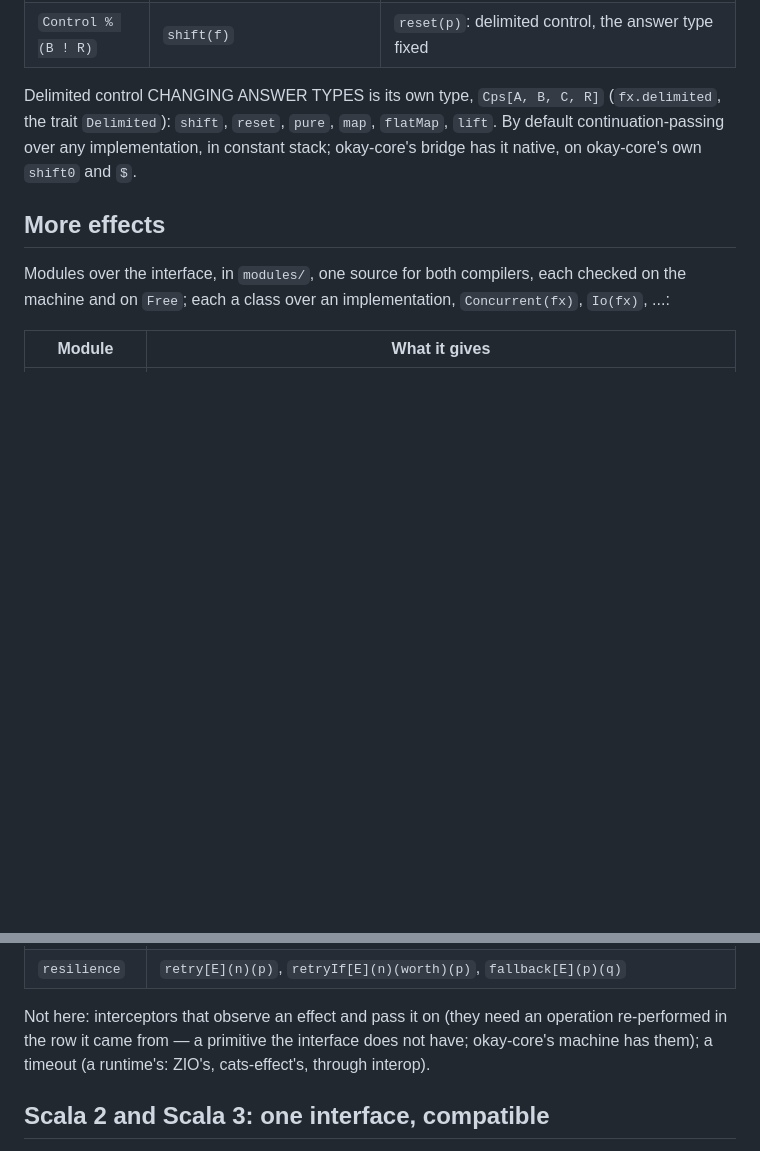
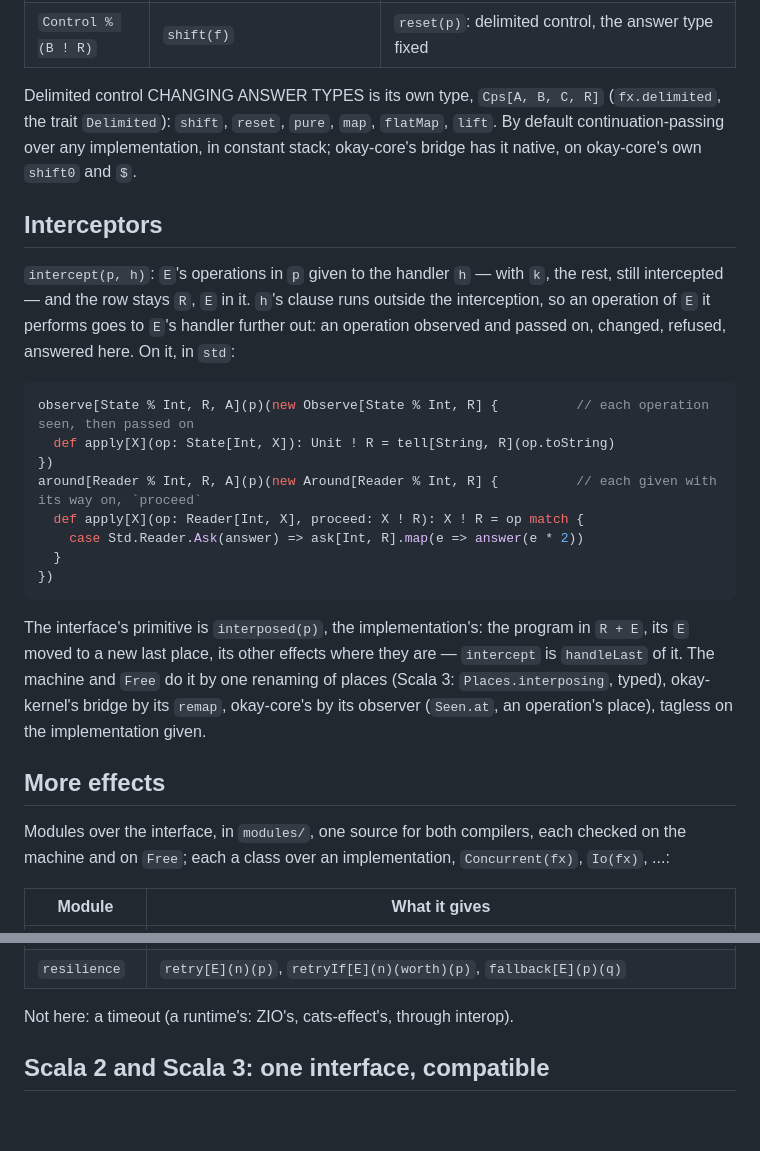
Before and after one commit to okay-effects/okay-simple, a Markdown page: README.md, 2 parts joined by grey strips. GitHub-like rendering; blank space fills up the shorter version.

Commit message:
README: interceptors

````diff
--- a/README.md
+++ b/README.md
@@ -185,6 +185,28 @@ Delimited control CHANGING ANSWER TYPES is its own type, `Cps[A, B, C, R]` (`fx.
 `shift`, `reset`, `pure`, `map`, `flatMap`, `lift`. By default continuation-passing over any implementation, in
 constant stack; okay-core's bridge has it native, on okay-core's own `shift0` and `$`.
 
+## Interceptors
+
+`intercept(p, h)`: `E`'s operations in `p` given to the handler `h` — with `k`, the rest, still intercepted — and the
+row stays `R`, `E` in it. `h`'s clause runs outside the interception, so an operation of `E` it performs goes to `E`'s
+handler further out: an operation observed and passed on, changed, refused, answered here. On it, in `std`:
+
+```scala
+observe[State % Int, R, A](p)(new Observe[State % Int, R] {          // each operation seen, then passed on
+  def apply[X](op: State[Int, X]): Unit ! R = tell[String, R](op.toString)
+})
+around[Reader % Int, R, A](p)(new Around[Reader % Int, R] {          // each given with its way on, `proceed`
+  def apply[X](op: Reader[Int, X], proceed: X ! R): X ! R = op match {
+    case Std.Reader.Ask(answer) => ask[Int, R].map(e => answer(e * 2))
+  }
+})
+```
+
+The interface's primitive is `interposed(p)`, the implementation's: the program in `R + E`, its `E` moved to a new
+last place, its other effects where they are — `intercept` is `handleLast` of it. The machine and `Free` do it by one
+renaming of places (Scala 3: `Places.interposing`, typed), okay-kernel's bridge by its `remap`, okay-core's by its
+observer (`Seen.at`, an operation's place), tagless on the implementation given.
+
 ## More effects
 
 Modules over the interface, in `modules/`, one source for both compilers, each checked on the machine and on `Free`; each a class
@@ -201,9 +223,7 @@ over an implementation, `Concurrent(fx)`, `Io(fx)`, ...:
 | `transaction` | `read`, `write` and `atomically(p)` on the standard `Store` outside: a log written at the end; an error handled outside drops it — rolled back |
 | `resilience` | `retry[E](n)(p)`, `retryIf[E](n)(worth)(p)`, `fallback[E](p)(q)` |
 
-Not here: interceptors that observe an effect and pass it on (they need an operation re-performed in the row it
-came from — a primitive the interface does not have; okay-core's machine has them); a timeout (a runtime's: ZIO's,
-cats-effect's, through interop).
+Not here: a timeout (a runtime's: ZIO's, cats-effect's, through interop).
 
 ## Scala 2 and Scala 3: one interface, compatible
 
````
